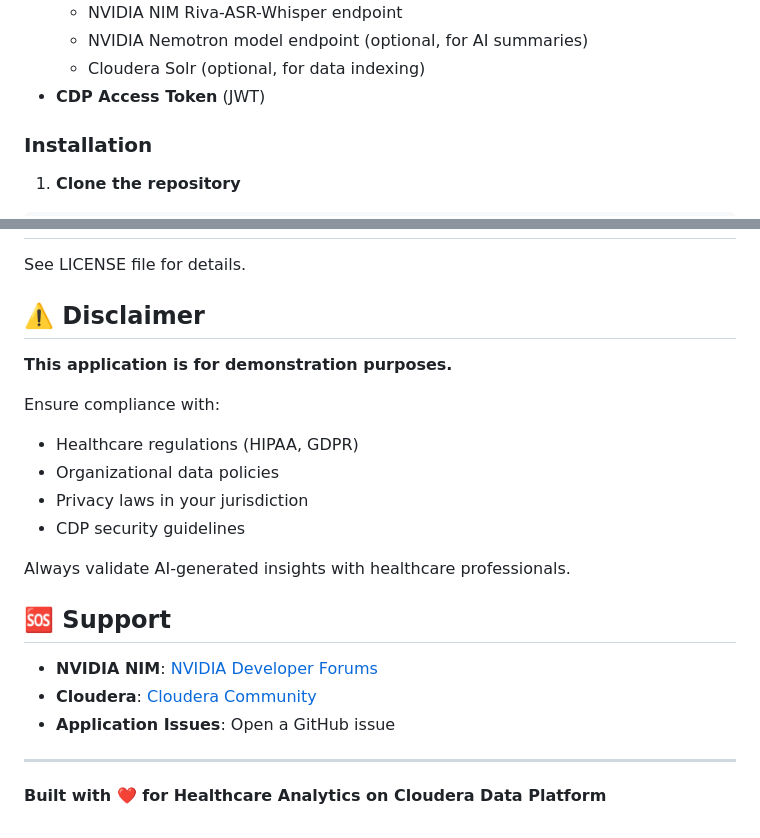
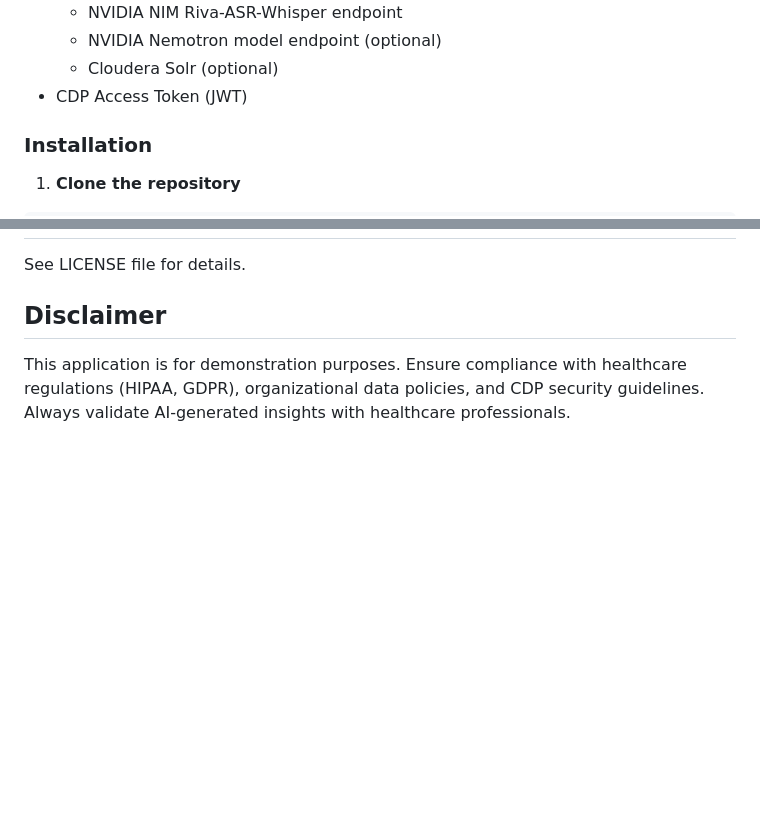
Before and after one commit to kevinbtalbert/CAI-AMP-Audio-Transcription-with-Riva-ASR-Whisper, a Markdown page: README.md, 2 parts joined by grey strips. Rendered like a GitHub page; blank space fills up the shorter version.

```diff
--- a/README.md
+++ b/README.md
@@ -62,7 +45,7 @@ A comprehensive web application for transcribing and analyzing patient-provider
   - NVIDIA NIM Riva-ASR-Whisper endpoint
-  - NVIDIA Nemotron model endpoint (optional, for AI summaries)
-  - Cloudera Solr (optional, for data indexing)
-- **CDP Access Token** (JWT)
+  - NVIDIA Nemotron model endpoint (optional)
+  - Cloudera Solr (optional)
+- CDP Access Token (JWT)
 
 ### Installation
 
@@ -415,24 +339,6 @@ This is a demonstration application. Customize based on your organization's need
 
 See LICENSE file for details.
 
-## ⚠️ Disclaimer
+## Disclaimer
 
-**This application is for demonstration purposes.**
-
-Ensure compliance with:
-- Healthcare regulations (HIPAA, GDPR)
-- Organizational data policies
-- Privacy laws in your jurisdiction
-- CDP security guidelines
-
-Always validate AI-generated insights with healthcare professionals.
-
-## 🆘 Support
-
-- **NVIDIA NIM**: [NVIDIA Developer Forums](https://forums.developer.nvidia.com/)
-- **Cloudera**: [Cloudera Community](https://community.cloudera.com/)
-- **Application Issues**: Open a GitHub issue
-
----
-
-**Built with ❤️ for Healthcare Analytics on Cloudera Data Platform**
+This application is for demonstration purposes. Ensure compliance with healthcare regulations (HIPAA, GDPR), organizational data policies, and CDP security guidelines. Always validate AI-generated insights with healthcare professionals.
```
Also changed, not shown: other parts of README.md (+41 -117 lines).
